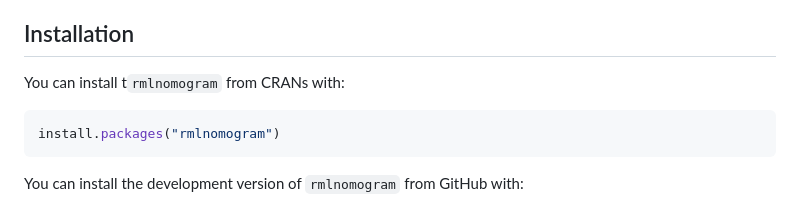
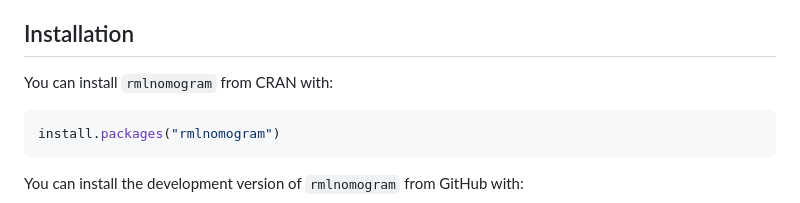
Before and after one commit to herdiantrisufriyana/rmlnomogram, a Markdown page: README.md, the part around the change. Rendered like a GitHub page.

Commit message:
Correct a typo.

````diff
--- a/README.md
+++ b/README.md
@@ -12,7 +12,7 @@
 
 ## Installation
 
-You can install t`rmlnomogram` from CRANs with:
+You can install `rmlnomogram` from CRAN with:
 
 ```r
 install.packages("rmlnomogram")
````
